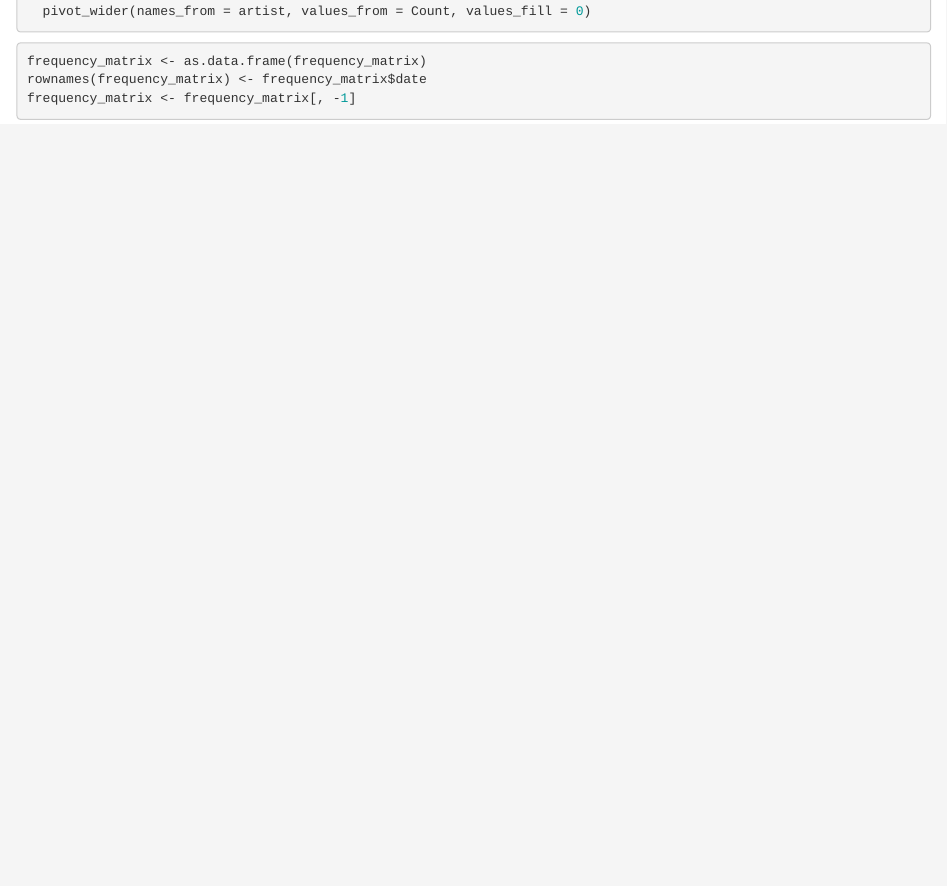
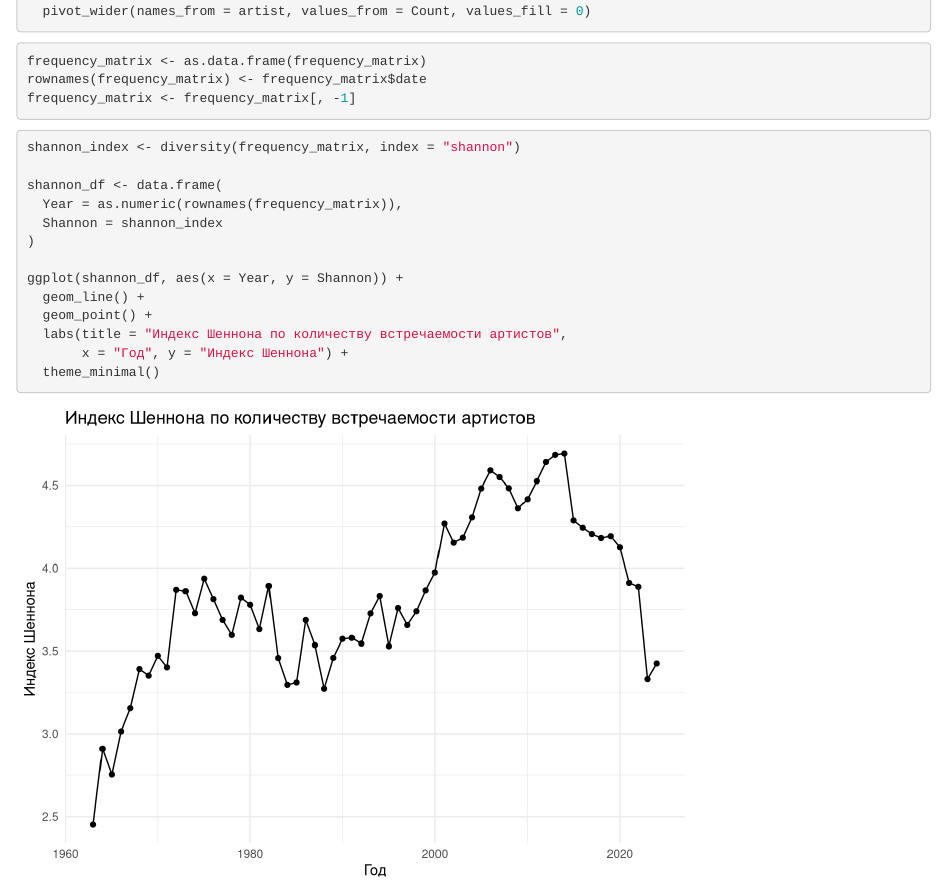
Before and after one commit to AnastasIsaeva/Hello_git, an R Markdown document (hello.Rmd): the page in a window 1100 px wide, from 1040 px down. Rendered offline with R 4.5, knitr and Pandoc, with nearby package versions; some code elsewhere in the file could not run offline.

Commit message:
Added all code for evaluated Shannon index

````diff
--- a/hello.Rmd
+++ b/hello.Rmd
@@ -78,3 +79,19 @@ frequency_matrix <- as.data.frame(frequency_matrix)
 rownames(frequency_matrix) <- frequency_matrix$date
 frequency_matrix <- frequency_matrix[, -1]
 ```
+
+```{r}
+shannon_index <- diversity(frequency_matrix, index = "shannon")
+
+shannon_df <- data.frame(
+  Year = as.numeric(rownames(frequency_matrix)),
+  Shannon = shannon_index
+)
+
+ggplot(shannon_df, aes(x = Year, y = Shannon)) +
+  geom_line() +
+  geom_point() +
+  labs(title = "Индекс Шеннона по количеству встречаемости артистов",
+       x = "Год", y = "Индекс Шеннона") +
+  theme_minimal()
+```
````
Also changed, not shown: hello.html, hello.Rmd (1 more changed lines).
